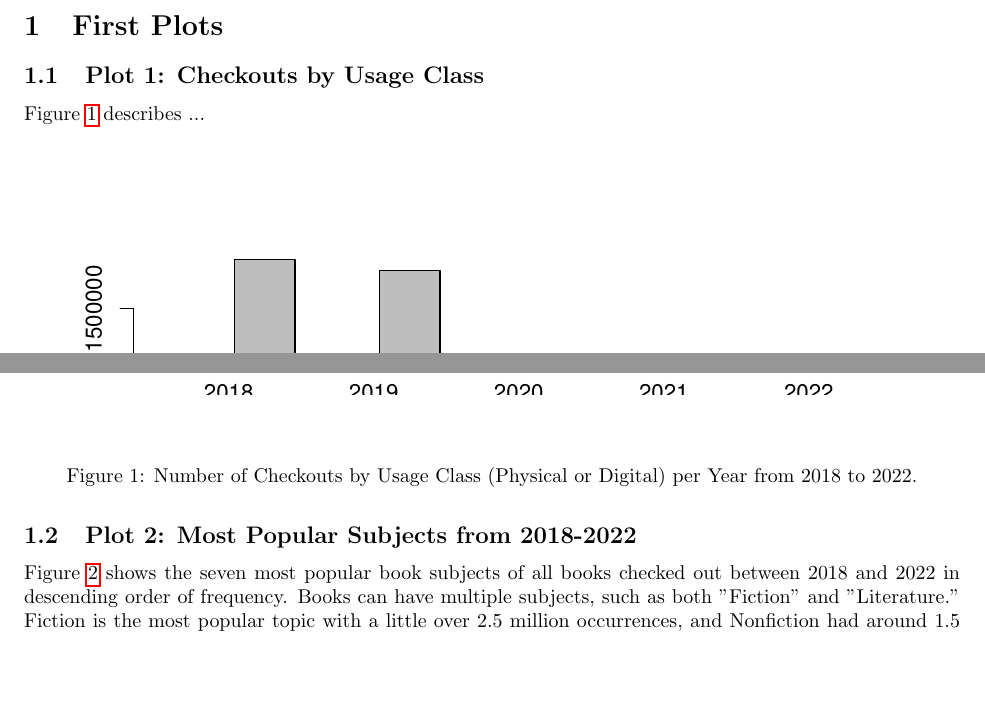
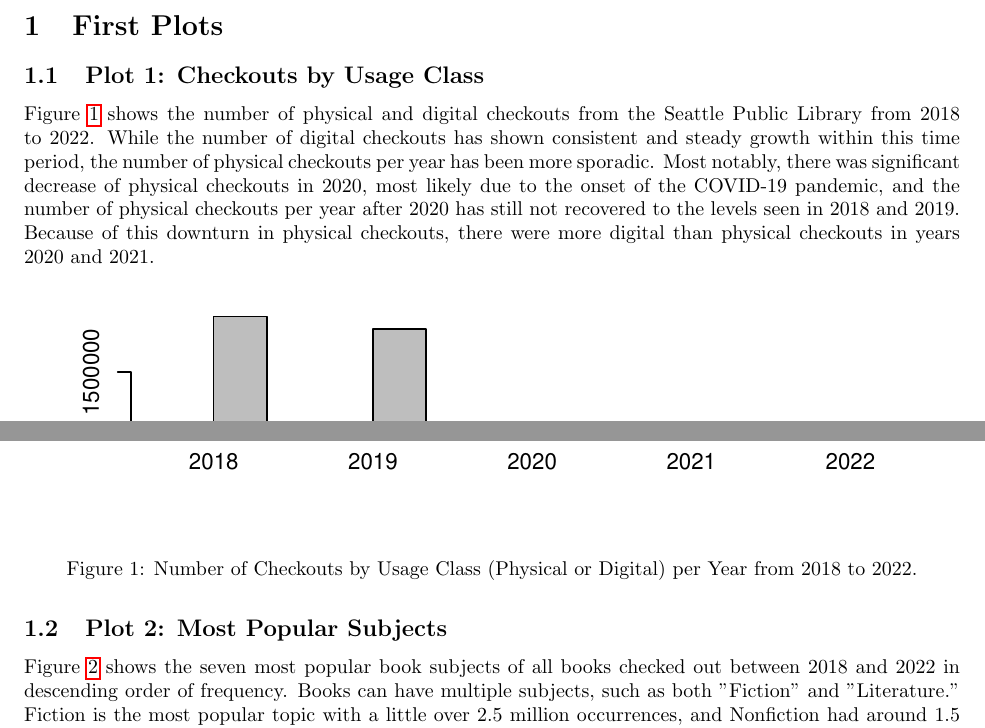
Before and after one commit to Codyvanzandt/STAT405-605, a LaTeX document (ProjectReport/ProjectReport.tex): two parts of page 2 of 3, joined at a grey line, cut so that both start at the same text, the shorter picture padded with empty space. The pictures show the PDF file ProjectReport/ProjectReport.pdf that the author committed with the source.

Commit message:
Plot 1 Updates

```diff
--- a/ProjectReport/ProjectReport.tex
+++ b/ProjectReport/ProjectReport.tex
@@ -69,18 +69,18 @@
 \section{First Plots}
 
 \subsection{Plot 1: Checkouts by Usage Class}
-Figure \ref{fig:1} describes ...
+Figure \ref{fig:1} shows the number of physical and digital checkouts from the Seattle Public Library from 2018 to 2022. While the number of digital checkouts has shown consistent and steady growth within this time period, the number of physical checkouts per year has been more sporadic. Most notably, there was significant decrease of physical checkouts in 2020, most likely due to the onset of the COVID-19 pandemic, and the number of physical checkouts per year after 2020 has still not recovered to the levels seen in 2018 and 2019. Because of this downturn in physical checkouts, there were more digital than physical checkouts in years 2020 and 2021.
 \begin{figure}[H]
 \begin{center}
 \begin{knitrout}
 \definecolor{shadecolor}{rgb}{0.969, 0.969, 0.969}\color{fgcolor}
 \includegraphics[width=\maxwidth]{figure/plot1-1}
 \end{knitrout}
-\end{center}
+  \end{center}
 \caption{Number of Checkouts by Usage Class (Physical or Digital) per Year from 2018 to 2022.}\label{fig:1}
 \end{figure}
 
-\subsection{Plot 2: Most Popular Subjects from 2018-2022}
+\subsection{Plot 2: Most Popular Subjects}
 
 Figure \ref{fig:2} shows the seven most popular book subjects of all books checked out between 2018 and 2022 in descending order of frequency. Books can have multiple subjects, such as both "Fiction" and "Literature." Fiction is the most popular topic with a little over 2.5 million occurrences, and Nonfiction had around 1.5 million. This is unsurprising since fiction and nonfiction are broad identifiers. In addition, in this plot, subjects are re-counted when their corresponding book is checked out again.
 
```
Also changed, not shown: ProjectReport/ProjectReport.pdf, ProjectReport/figure/plot1-1.pdf, ProjectReport/figure/plot2-1.pdf, 5 other files.
